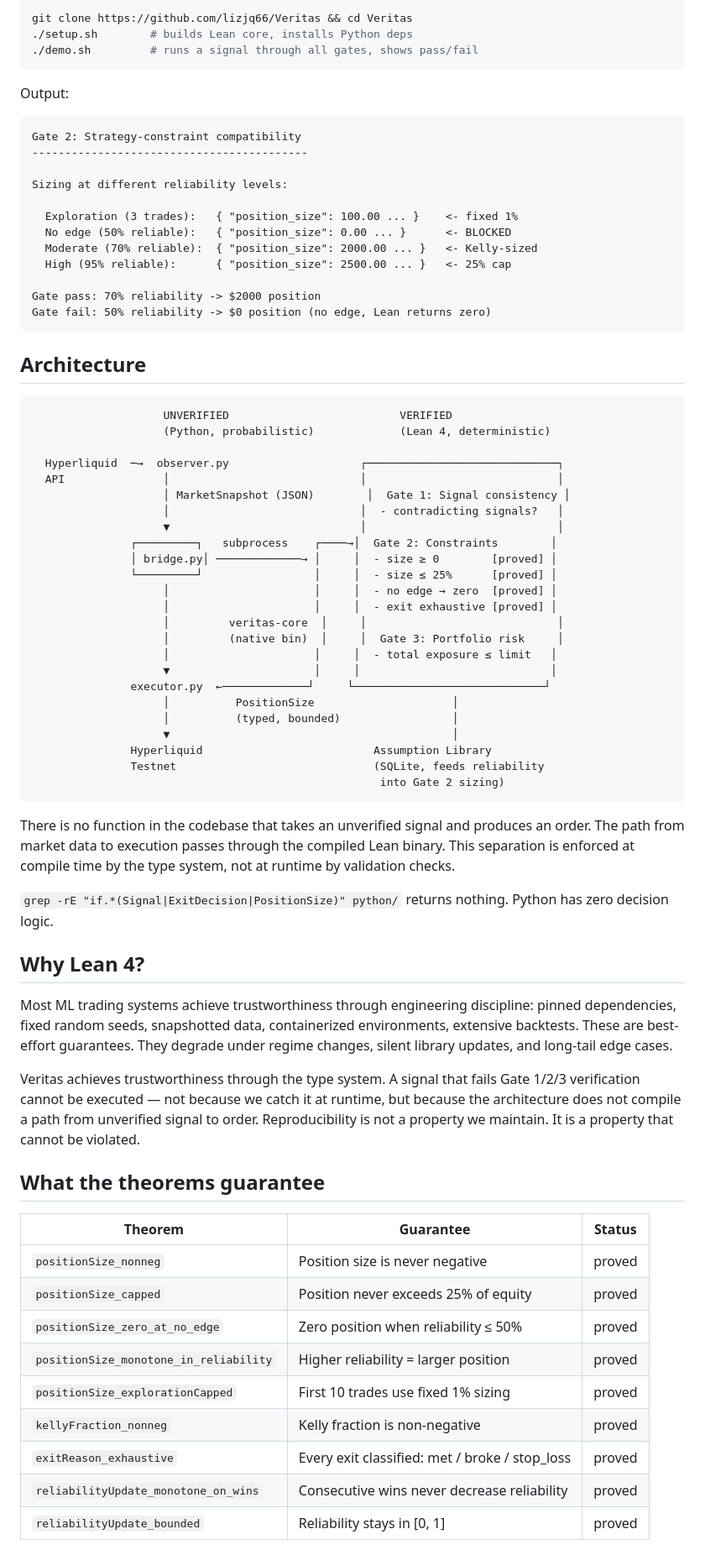
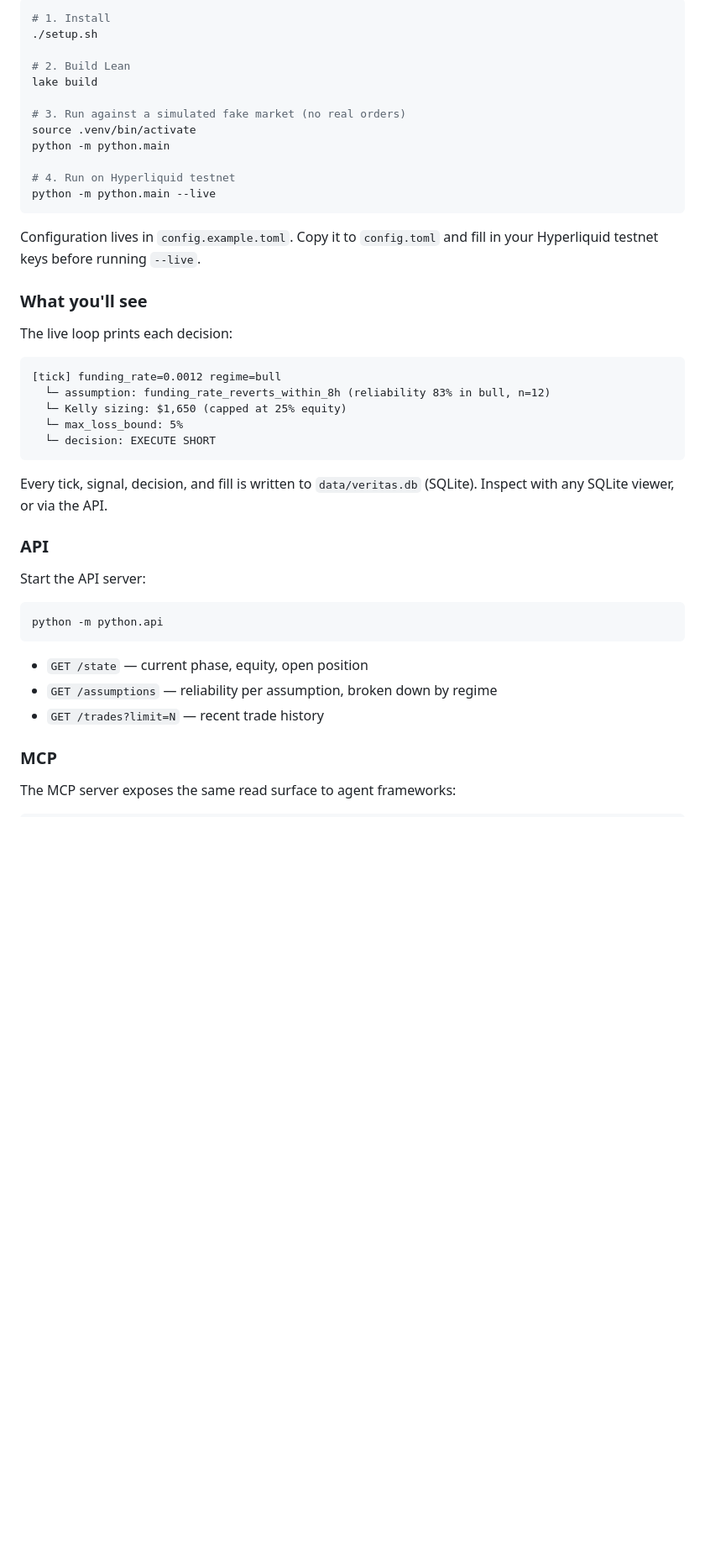
Before and after one commit to lizjq66/Veritas, a Markdown page: README.md, the part around one of its changes. Shown at 84% size. Drawn GitHub-style; blank space fills up the shorter version.

````diff
--- a/README.md
+++ b/README.md
@@ -8,77 +64,48 @@ Veritas makes it a piece of open-source infrastructure. A trading agent where ev
 
 ```bash
-git clone https://github.com/lizjq66/Veritas && cd Veritas
-./setup.sh        # builds Lean core, installs Python deps
-./demo.sh         # runs a signal through all gates, shows pass/fail
+# 1. Install
+./setup.sh
+
+# 2. Build Lean
+lake build
+
+# 3. Run against a simulated fake market (no real orders)
+source .venv/bin/activate
+python -m python.main
+
+# 4. Run on Hyperliquid testnet
+python -m python.main --live
 ```
 
-Output:
+Configuration lives in `config.example.toml`. Copy it to `config.toml` and fill in your Hyperliquid testnet keys before running `--live`.
+
+### What you'll see
+
+The live loop prints each decision:
 
 ```
-Gate 2: Strategy-constraint compatibility
-------------------------------------------
-
-Sizing at different reliability levels:
-
-  Exploration (3 trades):   { "position_size": 100.00 ... }    <- fixed 1%
-  No edge (50% reliable):   { "position_size": 0.00 ... }      <- BLOCKED
-  Moderate (70% reliable):  { "position_size": 2000.00 ... }   <- Kelly-sized
-  High (95% reliable):      { "position_size": 2500.00 ... }   <- 25% cap
-
-Gate pass: 70% reliability -> $2000 position
-Gate fail: 50% reliability -> $0 position (no edge, Lean returns zero)
+[tick] funding_rate=0.0012 regime=bull
+  └─ assumption: funding_rate_reverts_within_8h (reliability 83% in bull, n=12)
+  └─ Kelly sizing: $1,650 (capped at 25% equity)
+  └─ max_loss_bound: 5%
+  └─ decision: EXECUTE SHORT
 ```
 
-## Architecture
+Every tick, signal, decision, and fill is written to `data/veritas.db` (SQLite). Inspect with any SQLite viewer, or via the API.
 
-```
-                    UNVERIFIED                          VERIFIED
-                    (Python, probabilistic)             (Lean 4, deterministic)
+### API
 
-  Hyperliquid  ─→  observer.py                    ┌─────────────────────────────┐
-  API               │                             │                             │
-                    │ MarketSnapshot (JSON)        │  Gate 1: Signal consistency │
-                    │                             │  - contradicting signals?   │
-                    ▼                             │                             │
-               ┌─────────┐   subprocess    ┌────→│  Gate 2: Constraints        │
-               │ bridge.py│ ─────────────→ │     │  - size ≥ 0        [proved] │
-               └─────────┘                 │     │  - size ≤ 25%      [proved] │
-                    │                      │     │  - no edge → zero  [proved] │
-                    │                      │     │  - exit exhaustive [proved] │
-                    │         veritas-core  │     │                             │
-                    │         (native bin)  │     │  Gate 3: Portfolio risk     │
-                    │                      │     │  - total exposure ≤ limit   │
-                    ▼                      │     │                             │
-               executor.py  ←─────────────┘     └─────────────────────────────┘
-                    │          PositionSize                     │
-                    │          (typed, bounded)                 │
-                    ▼                                           │
-               Hyperliquid                          Assumption Library
-               Testnet                              (SQLite, feeds reliability
-                                                     into Gate 2 sizing)
+Start the API server:
+
+```bash
+python -m python.api
 ```
 
-There is no function in the codebase that takes an unverified signal and produces an order. The path from market data to execution passes through the compiled Lean binary. This separation is enforced at compile time by the type system, not at runtime by validation checks.
+- `GET /state` — current phase, equity, open position
+- `GET /assumptions` — reliability per assumption, broken down by regime
+- `GET /trades?limit=N` — recent trade history
 
-`grep -rE "if.*(Signal|ExitDecision|PositionSize)" python/` returns nothing. Python has zero decision logic.
+### MCP
 
-## Why Lean 4?
+The MCP server exposes the same read surface to agent frameworks:
 
-Most ML trading systems achieve trustworthiness through engineering discipline: pinned dependencies, fixed random seeds, snapshotted data, containerized environments, extensive backtests. These are best-effort guarantees. They degrade under regime changes, silent library updates, and long-tail edge cases.
-
-Veritas achieves trustworthiness through the type system. A signal that fails Gate 1/2/3 verification cannot be executed — not because we catch it at runtime, but because the architecture does not compile a path from unverified signal to order. Reproducibility is not a property we maintain. It is a property that cannot be violated.
-
-## What the theorems guarantee
-
-| Theorem | Guarantee | Status |
-|---------|-----------|--------|
-| `positionSize_nonneg` | Position size is never negative | proved |
-| `positionSize_capped` | Position never exceeds 25% of equity | proved |
-| `positionSize_zero_at_no_edge` | Zero position when reliability ≤ 50% | proved |
-| `positionSize_monotone_in_reliability` | Higher reliability = larger position | proved |
-| `positionSize_explorationCapped` | First 10 trades use fixed 1% sizing | proved |
-| `kellyFraction_nonneg` | Kelly fraction is non-negative | proved |
-| `exitReason_exhaustive` | Every exit classified: met / broke / stop_loss | proved |
-| `reliabilityUpdate_monotone_on_wins` | Consecutive wins never decrease reliability | proved |
-| `reliabilityUpdate_bounded` | Reliability stays in [0, 1] | proved |
-
````
Also changed, not shown: other parts of README.md (+94 -82 lines).
